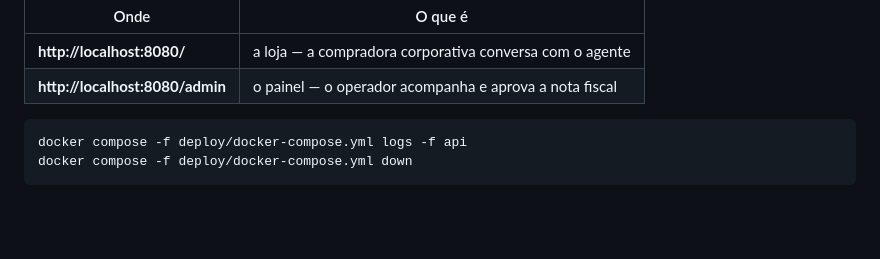
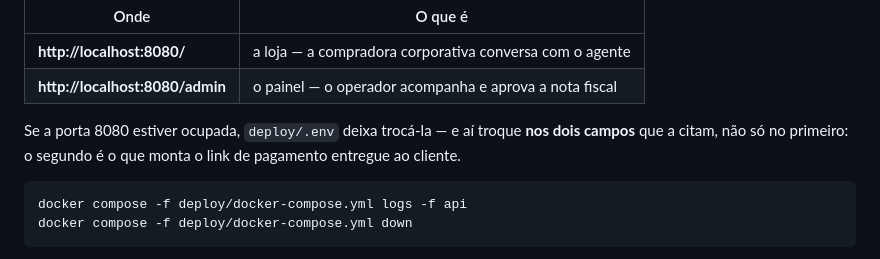
Before and after one commit to suajornadadedados/vendinha-jornada, a Markdown page: README.md, the part around the change. GitHub-like rendering; blank space fills up the shorter version.

Commit message:
docs(readme): say what to change when port 8080 is taken
The urls are written as 8080 because that is what the example env file ships,
but the port is configurable, and it appears in two fields — the published
port and the base url the payment link is built from. Changing only the first
moves the store to a new port and leaves the payment link pointing at the old
one, which fails silently: the customer clicks and gets a page, not an error.

Co-Authored-By: Claude Opus 5 (1M context) <noreply@anthropic.com>
Claude-Session: https://claude.ai/code/session_01Xxr81rHtbZLuLoYNxhHxAs

````diff
--- a/README.md
+++ b/README.md
@@ -128,6 +128,9 @@ docker compose -f deploy/docker-compose.yml up -d --build --wait
 |---|---|
 | **http://localhost:8080/** | a loja — a compradora corporativa conversa com o agente |
 | **http://localhost:8080/admin** | o painel — o operador acompanha e aprova a nota fiscal |
+
+Se a porta 8080 estiver ocupada, `deploy/.env` deixa trocá-la — e aí troque **nos dois campos**
+que a citam, não só no primeiro: o segundo é o que monta o link de pagamento entregue ao cliente.
 
 ```bash
 docker compose -f deploy/docker-compose.yml logs -f api
````
